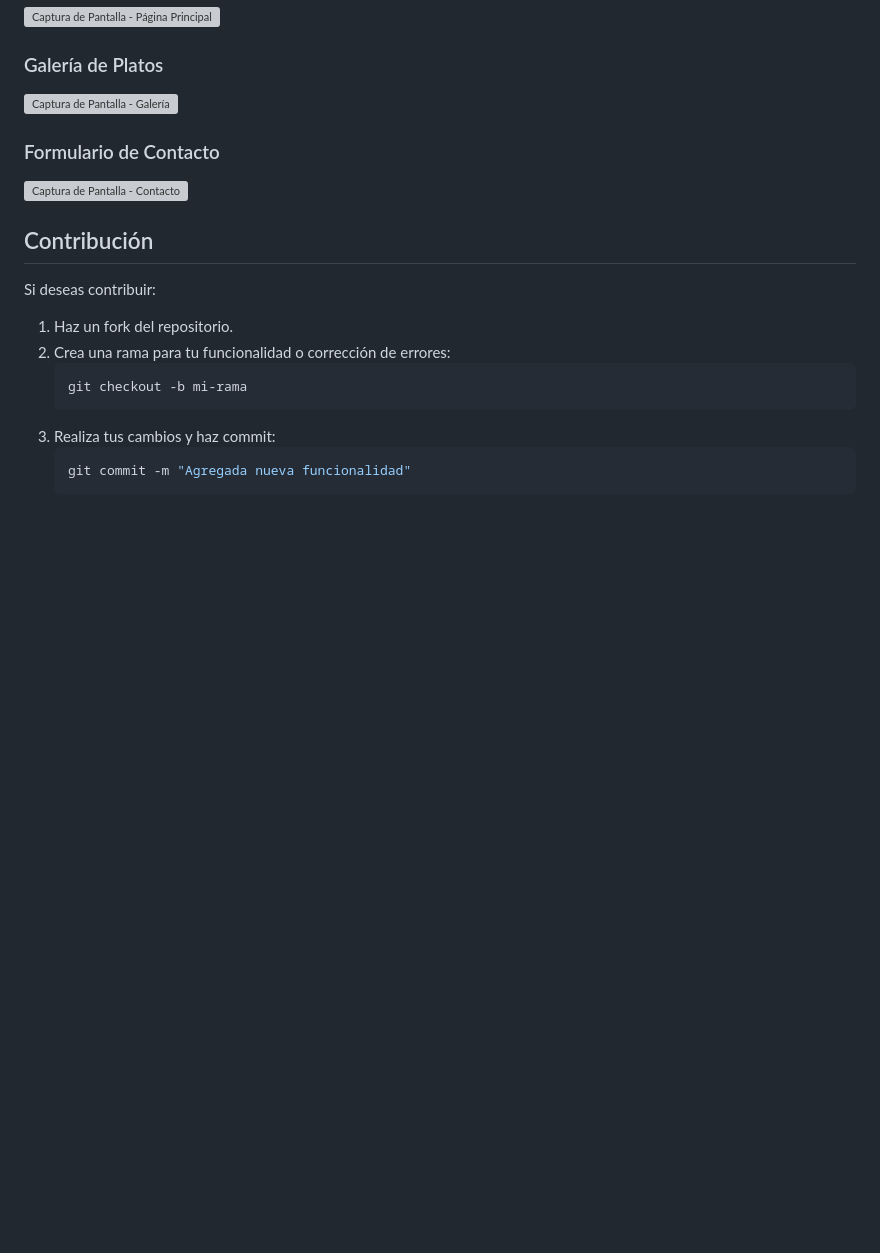
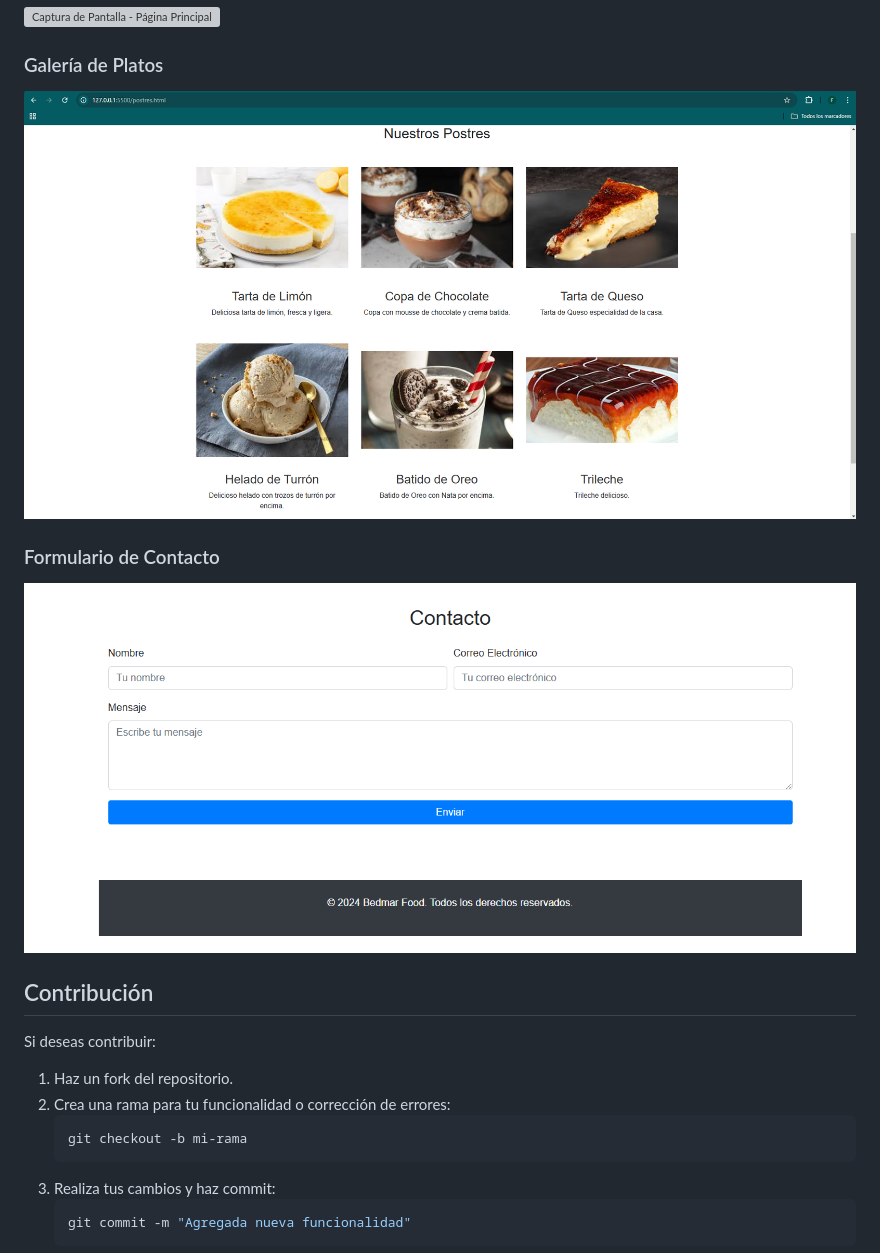
Before and after one commit to franxu99/DIW, a Markdown page: readme.md, the part around the change. GitHub-like rendering; pictures changed too: img/screenshots/contacto.png (added), img/screenshots/platos.png (added); blank space fills up the shorter version; grey boxes are pictures that could not be loaded.

```diff
--- a/readme.md
+++ b/readme.md
@@ -53,10 +53,10 @@ BedmarFood/
 ![Captura de Pantalla - Página Principal](./img/screenshots/home.png)
 
 ### Galería de Platos
-![Captura de Pantalla - Galería](./img/screenshots/menu.png)
+![Captura de Pantalla - Galería](./img/screenshots/platos.png)
 
 ### Formulario de Contacto
-![Captura de Pantalla - Contacto](./img/screenshots/contact.png)
+![Captura de Pantalla - Contacto](./img/screenshots/contacto.png)
 
 ## Contribución
 Si deseas contribuir:
```
Also changed, not shown: 1 other file.
